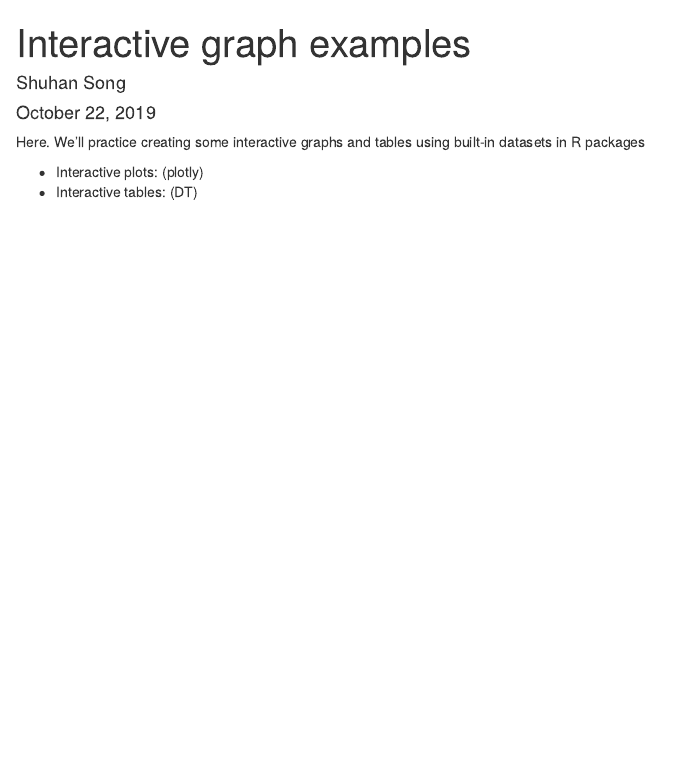
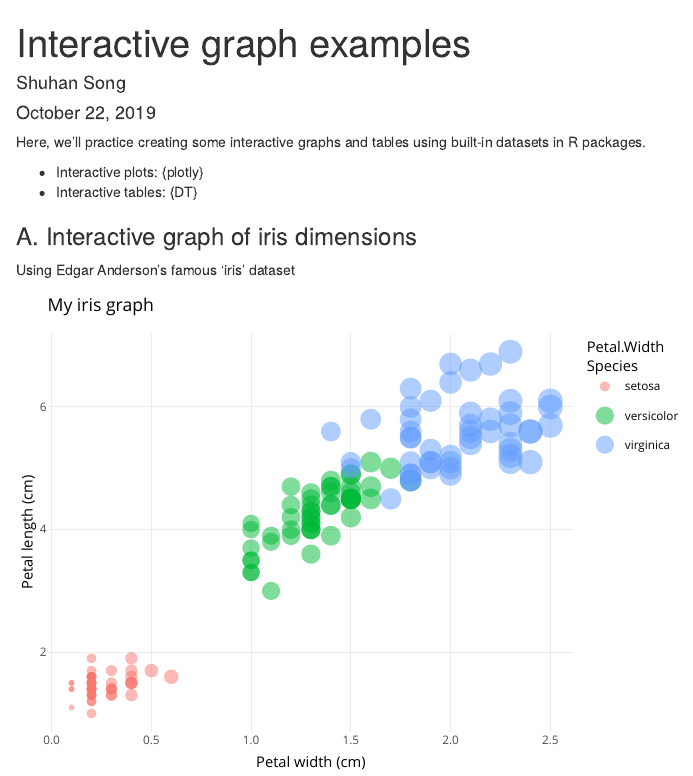
Before and after one commit to Shuhanstack/esm206-lab4-part2-ssong, an R Markdown document (Interactive examples.Rmd): the page in a window 1100 px wide, from its top. Rendered offline with R 4.5, knitr and Pandoc, with nearby package versions.

Commit message:
added interactive iris graph with plotly

````diff
--- a/Interactive examples.Rmd
+++ b/Interactive examples.Rmd
@@ -9,7 +9,35 @@ output: html_document
 knitr::opts_chunk$set(echo = TRUE)
 ```
 
-Here. We'll practice creating some interactive graphs and tables using built-in datasets in R packages
+Here, we'll practice creating some interactive graphs and tables using built-in datasets in R packages.
 
-- Interactive plots: (plotly)
-- Interactive tables: (DT)
+- Interactive plots: {plotly}
+- Interactive tables: {DT}
+
+```{r, include = FALSE}
+# Attach packages
+library(tidyverse)
+library(plotly)
+library(DT)
+```
+
+
+### A. Interactive graph of iris dimensions
+
+Using Edgar Anderson's famous 'iris' dataset
+
+```{r, echo=FALSE}
+
+iris_graph <- ggplot(dat = iris,
+                     aes(x = Petal.Width, y = Petal.Length)) +
+  geom_point(aes(size = Petal.Width,
+                 color = Species),
+             alpha = 0.5) +
+  theme_minimal() +
+  labs(x = "Petal width (cm)",
+       y = "Petal length (cm)",
+       title = "My iris graph")
+# make static graph first, then add interactive to it
+
+ggplotly(iris_graph)
+```
````
Also changed, not shown: 1 other file.
